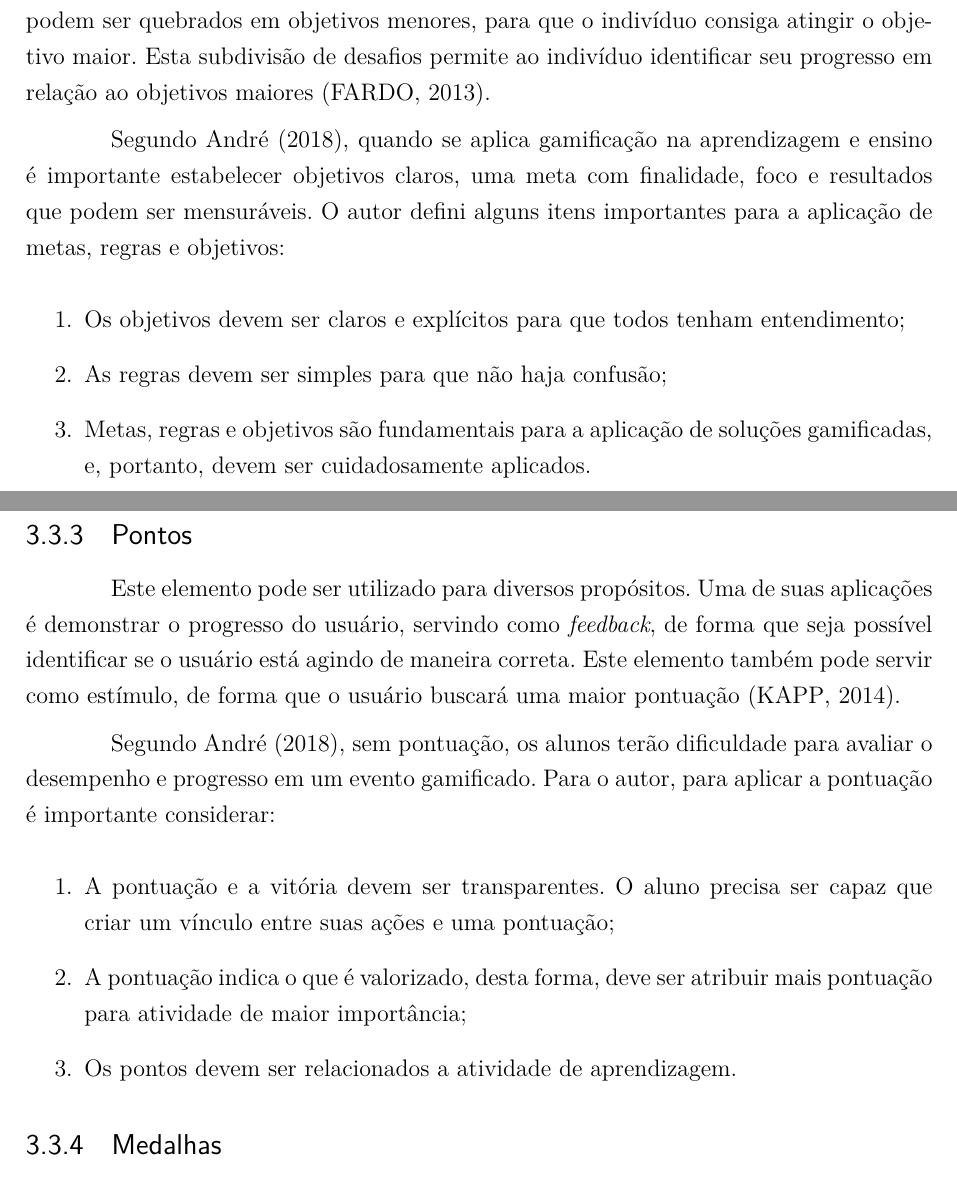
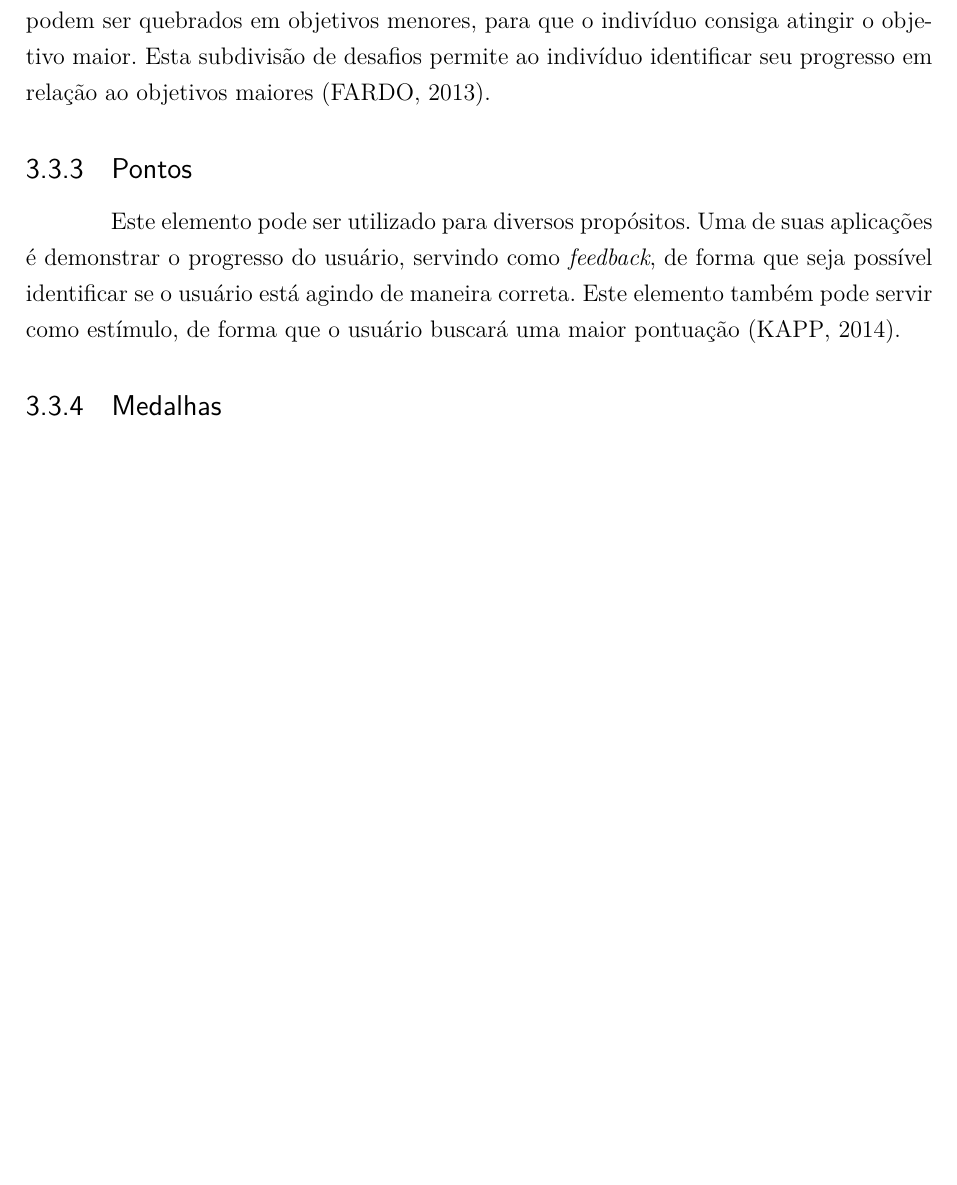
Before and after one commit to JonataBecker/Feevale_TCC, a LaTeX thesis (abntex2-modelo-trabalho-academico.tex): two parts of pages 48 and 49 of 76 before the commit and part of page 48 of 75 after it, the two joined at a grey line, cut so that both start at the same text, the shorter picture padded with empty space. Compiled offline with pdfLaTeX.

Commit message:
Gamificação

```diff
--- a/abntex2-modelo-trabalho-academico.tex
+++ b/abntex2-modelo-trabalho-academico.tex
@@ -1263,26 +1248,12 @@ As regras têm como objetivo restringir ações por parte do indivíduo, desta f
 
 O objetivo é aquilo que o indivíduo deve realizar. Objetivos devem ser apresentados de forma clara, para que não haja confusão e aumento da complexidade devido a ambiguidade do objetivo. Normalmente, um jogo possui mais de um objetivo, que vão sendo organizados ao decorrer da iteração. Quando há objetivos muito complexos, estes podem ser quebrados em objetivos menores, para que o indivíduo consiga atingir o objetivo maior. Esta subdivisão de desafios permite ao indivíduo identificar seu progresso em relação ao objetivos maiores \cite{fardo2013gamificaccao}.
 
-Segundo André (2018), quando se aplica gamificação na aprendizagem e ensino é importante estabelecer objetivos claros, uma meta com finalidade, foco e resultados que podem ser mensuráveis. O autor defini alguns itens importantes para a aplicação de metas, regras e objetivos:
-
-\begin{enumerate}
-\item Os objetivos devem ser claros e explícitos para que todos tenham entendimento;
-\item As regras devem ser simples para que não haja confusão;
-\item Metas, regras e objetivos são fundamentais para a aplicação de soluções gamificadas, e, portanto, devem ser cuidadosamente aplicados.
-\end{enumerate}
 
 % ---
 \subsection{Pontos}
 
 Este elemento pode ser utilizado para diversos propósitos. Uma de suas aplicações é demonstrar o progresso do usuário, servindo como \textit{feedback}, de forma que seja possível identificar se o usuário está agindo de maneira correta. Este elemento também pode servir como estímulo, de forma que o usuário buscará uma maior pontuação \cite{kaap:2014}.
 
-Segundo André (2018), sem pontuação, os alunos terão dificuldade para avaliar o desempenho e progresso em um evento gamificado. Para o autor, para aplicar a pontuação é importante considerar:
-
-\begin{enumerate}
-\item A pontuação e a vitória devem ser transparentes. O aluno precisa ser capaz que criar um vínculo entre suas ações e uma pontuação;
-\item A pontuação indica o que é valorizado, desta forma, deve ser atribuir mais pontuação para atividade de maior importância;
-\item Os pontos devem ser relacionados a atividade de aprendizagem.
-\end{enumerate}
 
 
 % ---
```
Also changed, not shown: abntex2-modelo-trabalho-academico.tex (23 more changed lines).
